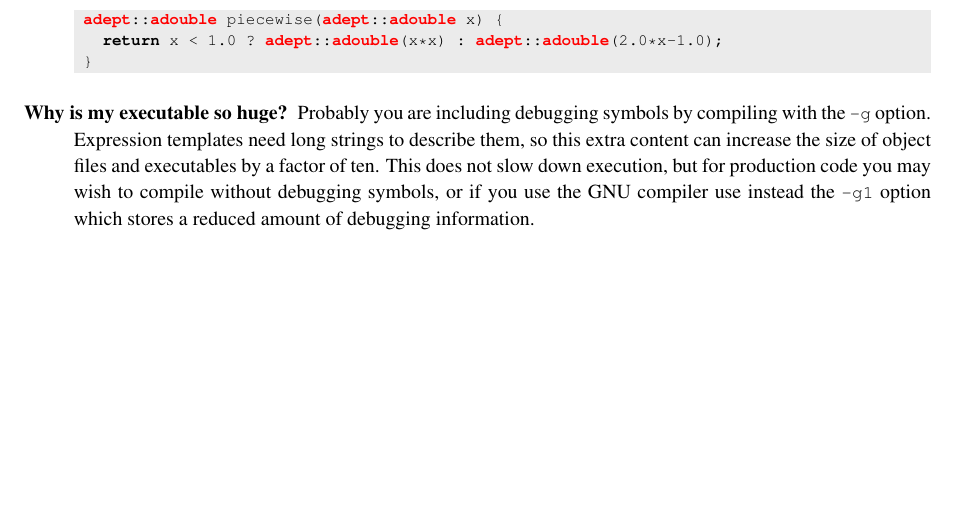
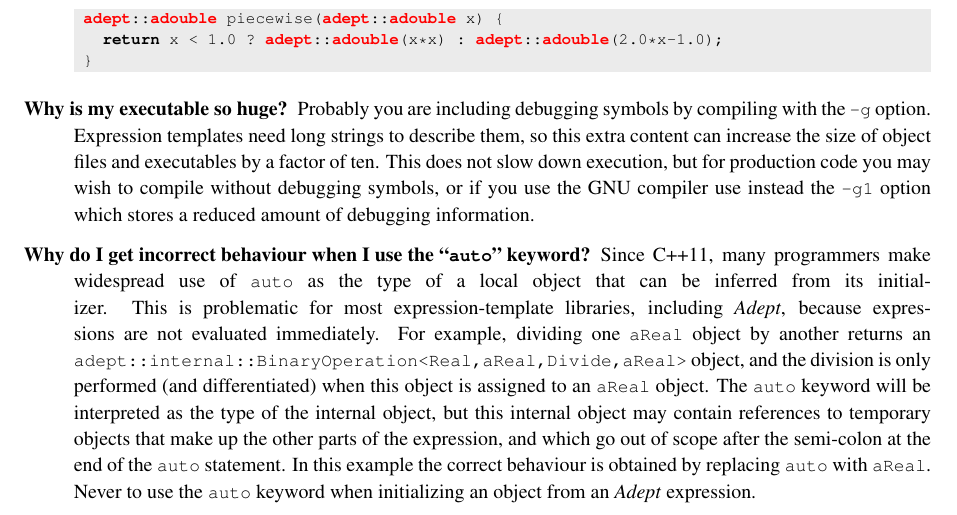
Before and after one commit to rjhogan/Adept-2, a LaTeX book (doc/adept_documentation.tex): part of page 47 of 49, cut so that both start at the same text, the shorter picture padded with empty space. Compiled offline with pdfLaTeX.

Commit message:
Added warning about auto keyword to documentation

```diff
--- a/doc/adept_documentation.tex
+++ b/doc/adept_documentation.tex
@@ -3544,8 +3544,24 @@ convert the outcomes to \code{adouble}:
   may wish to compile without debugging symbols, or if you use the GNU
   compiler use instead the \code{-g1} option which stores a reduced
   amount of debugging information.
+\item[Why do I get incorrect behaviour when I use the ``\code{auto}''
+  keyword?] Since C++11, many programmers make widespread use of
+  \code{auto} as the type of a local object that can be inferred from
+  its initializer. This is problematic for most expression-template
+  libraries, including \Adept, because expressions are not evaluated
+  immediately.  For example, dividing one \code{aReal} object by
+  another returns an
+  \code{adept::internal::BinaryOperation<Real,aReal,Divide,aReal>}
+  object, and the division is only performed (and differentiated) when
+  this object is assigned to an \code{aReal} object. The \code{auto}
+  keyword will be interpreted as the type of the internal object, but
+  this internal object may contain references to temporary objects
+  that make up the other parts of the expression, and which go out of
+  scope after the semi-colon at the end of the \code{auto} statement.
+  In this example the correct behaviour is obtained by replacing
+  \code{auto} with \code{aReal}.  Never to use the \code{auto} keyword
+  when initializing an object from an \Adept\ expression.
 \end{description}
-
 \section{Copyright and license for \Adept\ software}
 \label{sec:license}
 Versions 1.9 of \Adept\ and later are owned and copyrighted jointly by
```
